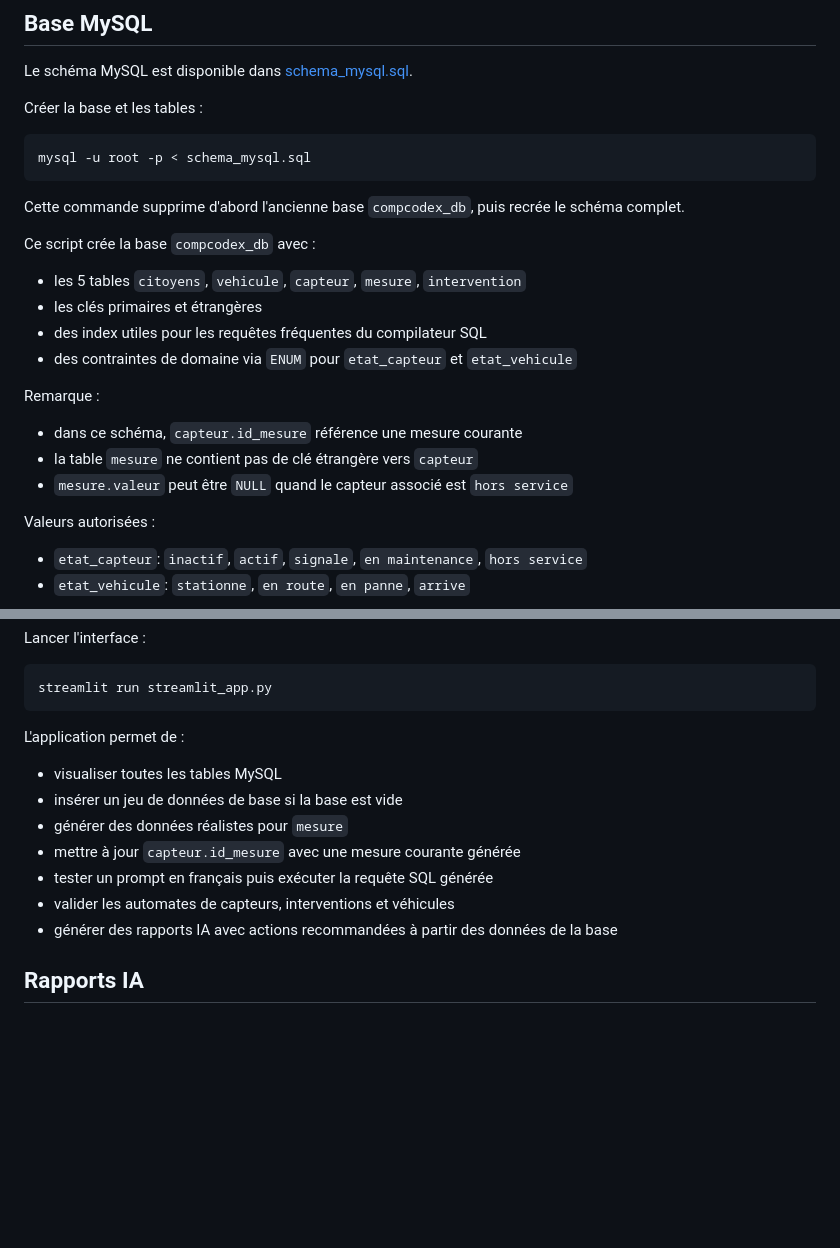
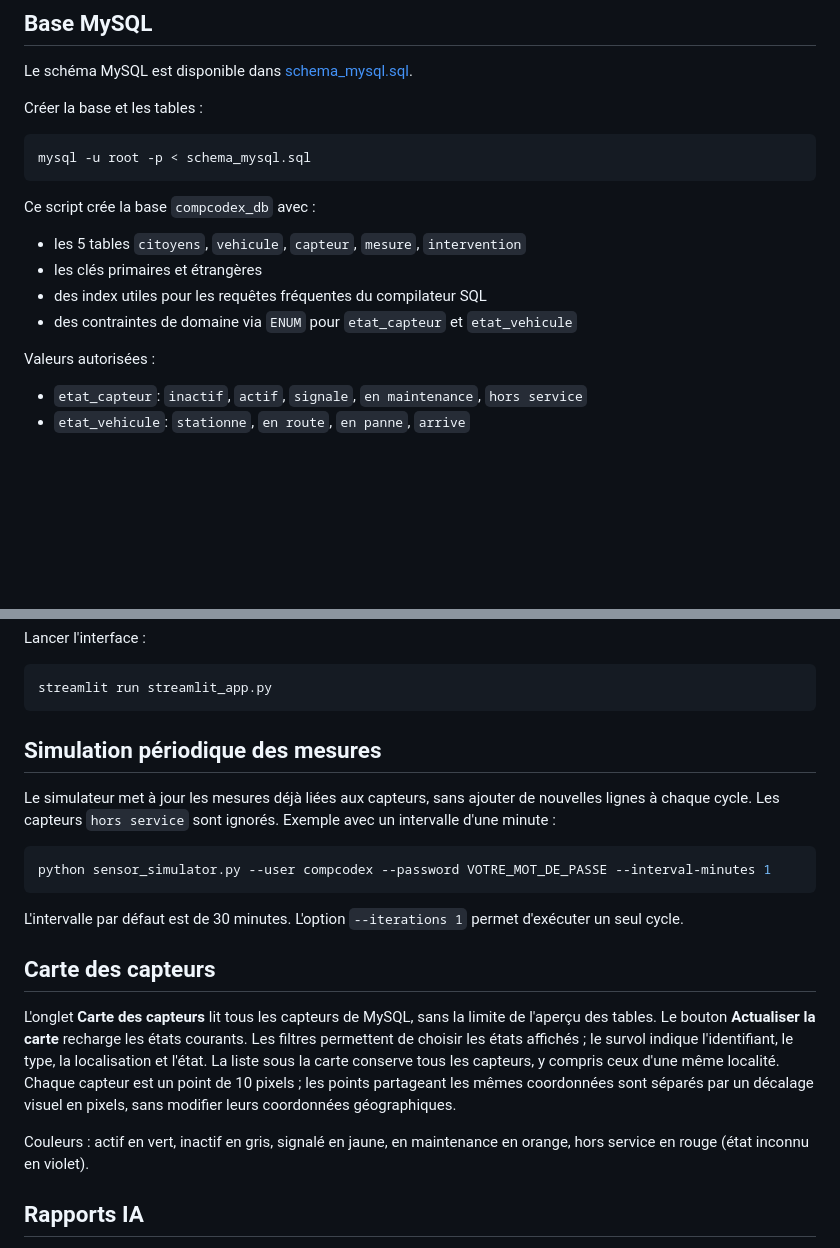
Before and after one commit to wessim852/comp, a Markdown page: README.md, 2 parts joined by grey strips. Rendered like a GitHub page; blank space fills up the shorter version.

````diff
--- a/README.md
+++ b/README.md
@@ -45,20 +69,12 @@ Créer la base et les tables :
 mysql -u root -p < schema_mysql.sql
 ```
 
-Cette commande supprime d'abord l'ancienne base `compcodex_db`, puis recrée le schéma complet.
-
 Ce script crée la base `compcodex_db` avec :
 
 - les 5 tables `citoyens`, `vehicule`, `capteur`, `mesure`, `intervention`
 - les clés primaires et étrangères
 - des index utiles pour les requêtes fréquentes du compilateur SQL
 - des contraintes de domaine via `ENUM` pour `etat_capteur` et `etat_vehicule`
-
-Remarque :
-
-- dans ce schéma, `capteur.id_mesure` référence une mesure courante
-- la table `mesure` ne contient pas de clé étrangère vers `capteur`
-- `mesure.valeur` peut être `NULL` quand le capteur associé est `hors service`
 
 Valeurs autorisées :
 
@@ -79,15 +95,27 @@ Lancer l'interface :
 streamlit run streamlit_app.py
 ```
 
-L'application permet de :
+## Simulation périodique des mesures
 
-- visualiser toutes les tables MySQL
-- insérer un jeu de données de base si la base est vide
-- générer des données réalistes pour `mesure`
-- mettre à jour `capteur.id_mesure` avec une mesure courante générée
-- tester un prompt en français puis exécuter la requête SQL générée
-- valider les automates de capteurs, interventions et véhicules
-- générer des rapports IA avec actions recommandées à partir des données de la base
+Le simulateur met à jour les mesures déjà liées aux capteurs, sans ajouter de nouvelles lignes à chaque cycle.
+Les capteurs `hors service` sont ignorés. Exemple avec un intervalle d'une minute :
+
+```bash
+python sensor_simulator.py --user compcodex --password VOTRE_MOT_DE_PASSE --interval-minutes 1
+```
+
+L'intervalle par défaut est de 30 minutes. L'option `--iterations 1` permet d'exécuter un seul cycle.
+
+## Carte des capteurs
+
+L'onglet **Carte des capteurs** lit tous les capteurs de MySQL, sans la limite de l'aperçu des tables.
+Le bouton **Actualiser la carte** recharge les états courants. Les filtres permettent de choisir les états affichés ;
+le survol indique l'identifiant, le type, la localisation et l'état. La liste sous la carte conserve tous les capteurs,
+y compris ceux d'une même localité. Chaque capteur est un point de 10 pixels ; les points partageant
+les mêmes coordonnées sont séparés par un décalage visuel en pixels, sans modifier leurs coordonnées géographiques.
+
+Couleurs : actif en vert, inactif en gris, signalé en jaune, en maintenance en orange, hors service en rouge
+(état inconnu en violet).
 
 ## Rapports IA
 
````
Also changed, not shown: other parts of README.md (+34 -10 lines), artifacts/carte_capteurs.png (added).
